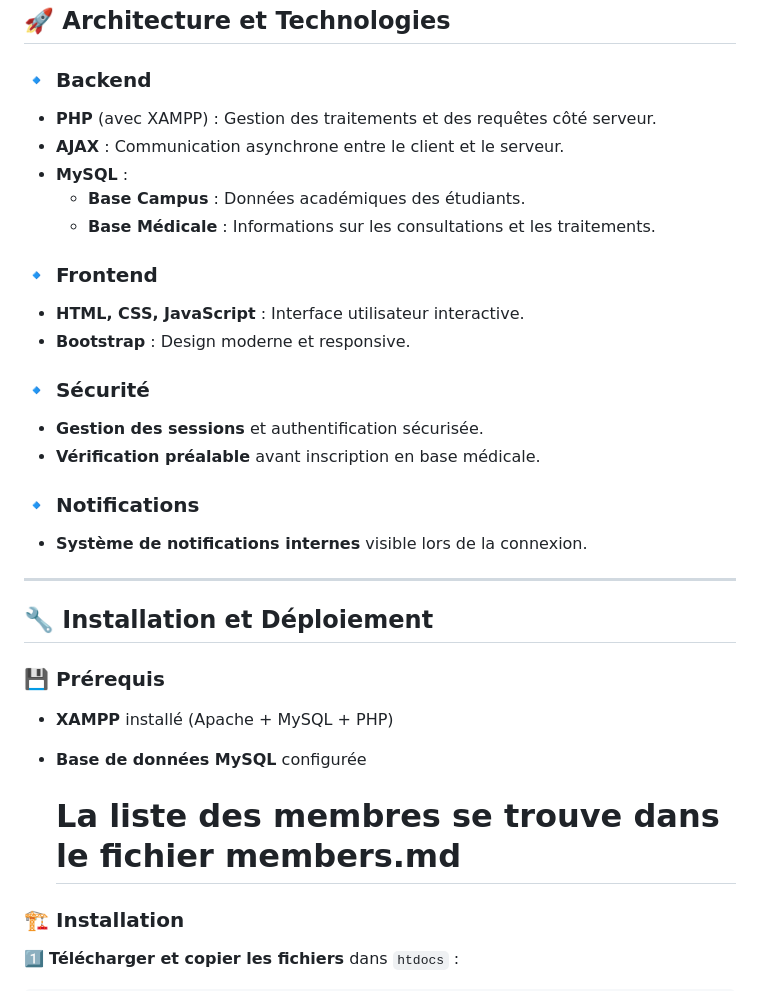
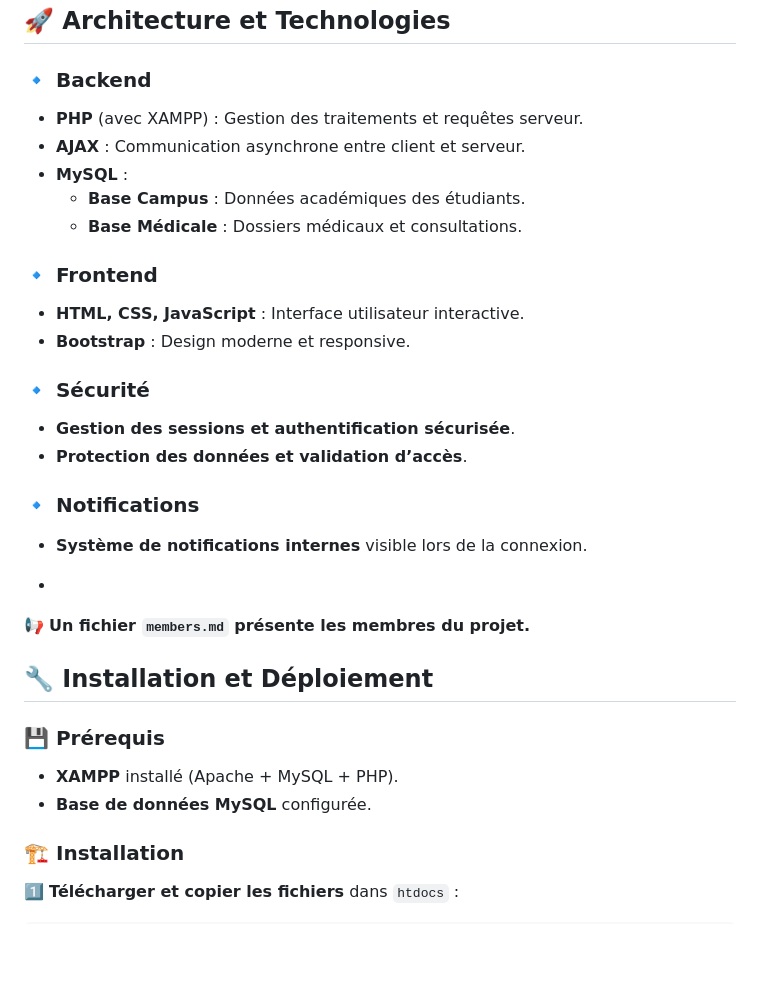
Before and after one commit to MbaidouboutarKente/cms_medical_projet, a Markdown page: README.md, the part around one of its changes. Rendered like a GitHub page; blank space fills up the shorter version.

```diff
--- a/README.md
+++ b/README.md
@@ -58,33 +68,31 @@ Avant d’inscrire un étudiant dans la base médicale, le système **vérifie s
 ## 🚀 Architecture et Technologies
 
 ### 🔹 Backend
-- **PHP** (avec XAMPP) : Gestion des traitements et des requêtes côté serveur.
-- **AJAX** : Communication asynchrone entre le client et le serveur.
+- **PHP** (avec XAMPP) : Gestion des traitements et requêtes serveur.
+- **AJAX** : Communication asynchrone entre client et serveur.
 - **MySQL** :
   - **Base Campus** : Données académiques des étudiants.
-  - **Base Médicale** : Informations sur les consultations et les traitements.
+  - **Base Médicale** : Dossiers médicaux et consultations.
 
 ### 🔹 Frontend
 - **HTML, CSS, JavaScript** : Interface utilisateur interactive.
 - **Bootstrap** : Design moderne et responsive.
 
 ### 🔹 Sécurité
-- **Gestion des sessions** et authentification sécurisée.
-- **Vérification préalable** avant inscription en base médicale.
+- **Gestion des sessions et authentification sécurisée**.
+- **Protection des données et validation d’accès**.
 
 ### 🔹 Notifications
 - **Système de notifications internes** visible lors de la connexion.
 
----
+-
+📢 **Un fichier `members.md` présente les membres du projet.**
 
 ## 🔧 Installation et Déploiement
 
 ### 💾 Prérequis
-- **XAMPP** installé (Apache + MySQL + PHP)
-- **Base de données MySQL** configurée
-
-
-   # La liste des membres se trouve dans le fichier members.md
+- **XAMPP** installé (Apache + MySQL + PHP).
+- **Base de données MySQL** configurée.
 
 ### 🏗️ Installation
 1️⃣ **Télécharger et copier les fichiers** dans `htdocs` :
```
Also changed, not shown: other parts of README.md (+29 -19 lines).
